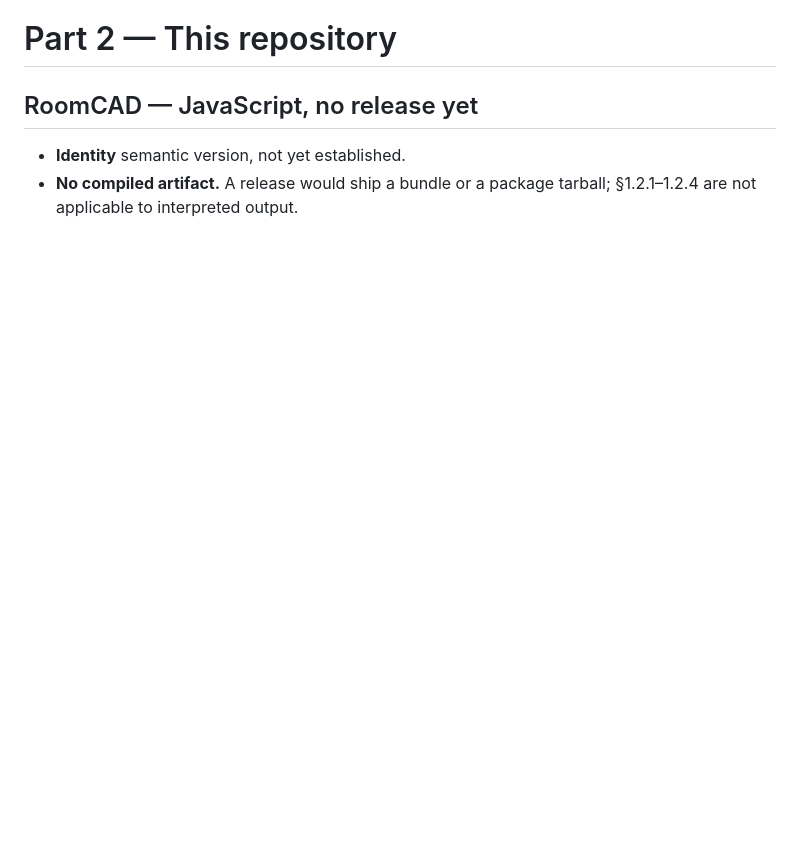
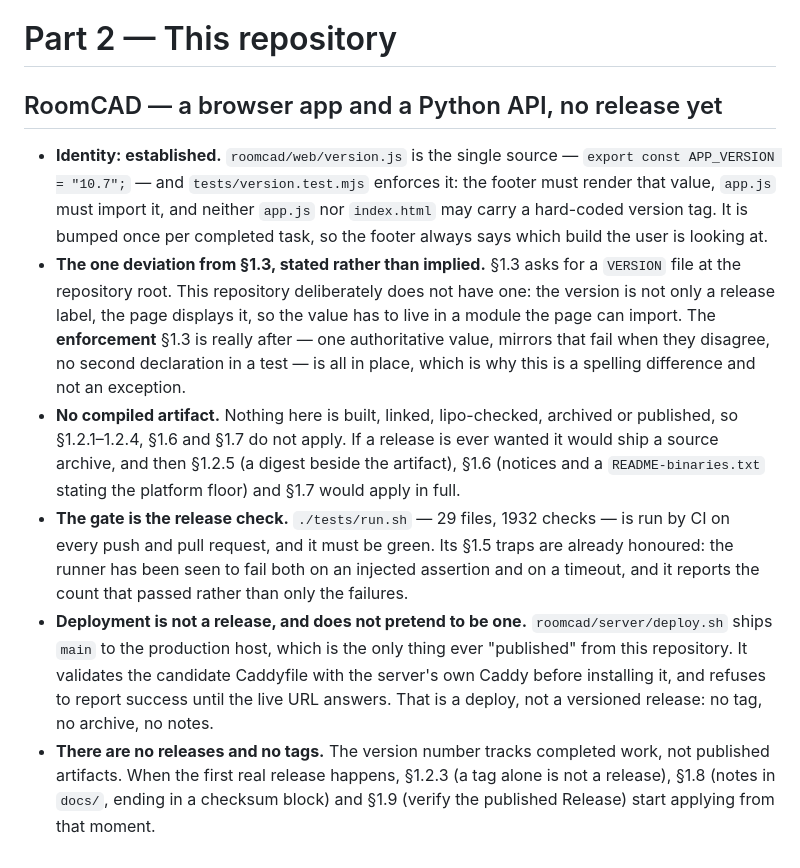
Before and after one commit to Pummelchen/RoomCAD, a Markdown page: RELEASE.md, the part around the change. GitHub-like rendering; blank space fills up the shorter version.

```diff
--- a/RELEASE.md
+++ b/RELEASE.md
@@ -184,8 +184,37 @@ Leave previous releases' notes and performance tables alone.
 
 # Part 2 — This repository
 
-## RoomCAD — JavaScript, no release yet
+## RoomCAD — a browser app and a Python API, no release yet
 
-- **Identity** semantic version, not yet established.
-- **No compiled artifact.** A release would ship a bundle or a package tarball;
-  §1.2.1–1.2.4 are not applicable to interpreted output.
+- **Identity: established.** `roomcad/web/version.js` is the single source —
+  `export const APP_VERSION = "10.7";` — and `tests/version.test.mjs` enforces it:
+  the footer must render that value, `app.js` must import it, and neither `app.js`
+  nor `index.html` may carry a hard-coded version tag. It is bumped once per
+  completed task, so the footer always says which build the user is looking at.
+- **The one deviation from §1.3, stated rather than implied.** §1.3 asks for a
+  `VERSION` file at the repository root. This repository deliberately does not have
+  one: the version is not only a release label, the page displays it, so the value
+  has to live in a module the page can import. The **enforcement** §1.3 is really
+  after — one authoritative value, mirrors that fail when they disagree, no second
+  declaration in a test — is all in place, which is why this is a spelling
+  difference and not an exception.
+- **No compiled artifact.** Nothing here is built, linked, lipo-checked, archived
+  or published, so §1.2.1–1.2.4, §1.6 and §1.7 do not apply. If a release is ever
+  wanted it would ship a source archive, and then §1.2.5 (a digest beside the
+  artifact), §1.6 (notices and a `README-binaries.txt` stating the platform floor)
+  and §1.7 would apply in full.
+- **The gate is the release check.** `./tests/run.sh` — 29 files, 1932 checks — is
+  run by CI on every push and pull request, and it must be green. Its §1.5 traps
+  are already honoured: the runner has been seen to fail both on an injected
+  assertion and on a timeout, and it reports the count that passed rather than
+  only the failures.
+- **Deployment is not a release, and does not pretend to be one.**
+  `roomcad/server/deploy.sh` ships `main` to the production host, which is the only
+  thing ever "published" from this repository. It validates the candidate Caddyfile
+  with the server's own Caddy before installing it, and refuses to report success
+  until the live URL answers. That is a deploy, not a versioned release: no tag, no
+  archive, no notes.
+- **There are no releases and no tags.** The version number tracks completed work,
+  not published artifacts. When the first real release happens, §1.2.3 (a tag alone
+  is not a release), §1.8 (notes in `docs/`, ending in a checksum block) and §1.9
+  (verify the published Release) start applying from that moment.
```
Also changed, not shown: AGENTS.md (+18 -7 lines), README.md (+6 -3 lines).
